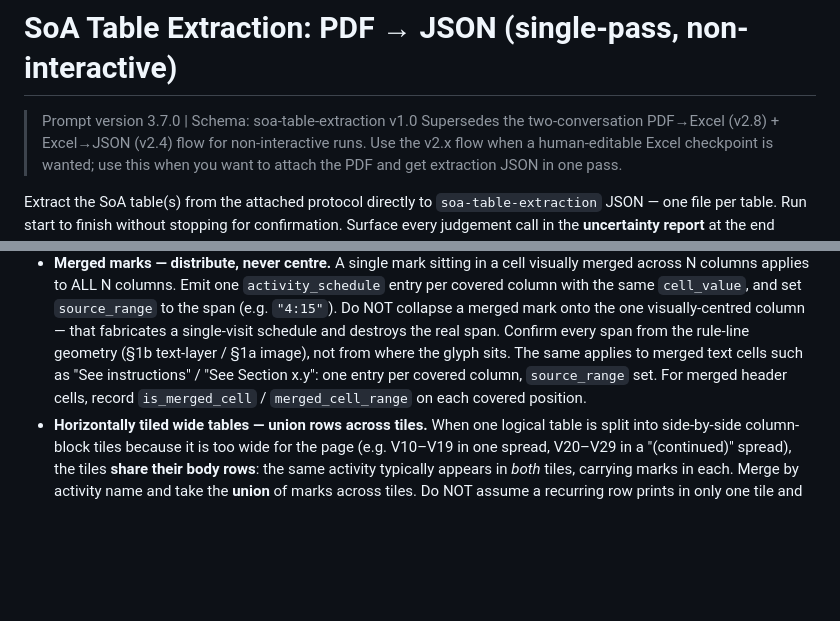
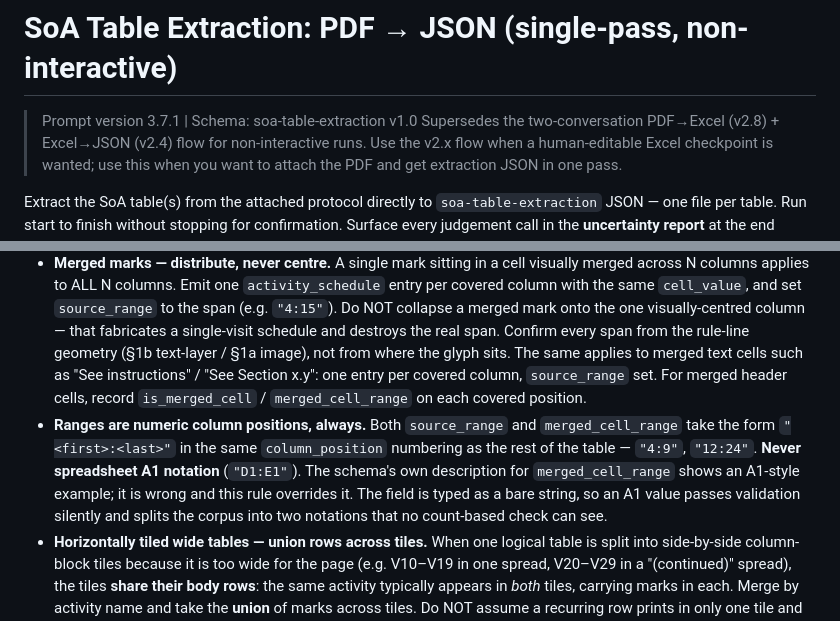
Before and after one commit to kerfors/soa2usdm, a Markdown page: prompts/PDF_TO_JSON_PROMPT.md, 2 parts joined by grey strips. Rendered like a GitHub page; blank space fills up the shorter version.

Commit message:
Prompt v3.7.1: pin the range notation to numeric column positions
source_range and merged_cell_range must both be "<first>:<last>" in column_position numbering.
The schema's description for merged_cell_range shows a spreadsheet A1 example ("B2:D2"); §5 now
states explicitly that this rule overrides it, because an agent reads the schema too and that
example is what produced the drift.

Evidence: NCT02107703 Table 1 extracted twice, blind, at a fixed prompt version. The mark matrix
reproduced exactly (117 marks, symmetric difference 0 after the column-anchor offset) but one run
emitted '4:5' and the other 'D1:E1'. source_range carries no A1 example and came out numeric in
both runs - only the field with the misleading example flipped. 634 range values across the 18
studies not yet re-extracted were exposed to the same coin flip.

The schema itself stays unchanged (backlog item 5, 43cd4fe) so the sweep runs against one schema
version. This is a prompt-level fix only.

Co-Authored-By: Claude Opus 5 <noreply@anthropic.com>
Claude-Session: https://claude.ai/code/session_01KvT18jp799gNrJmQYheyPt

```diff
--- a/prompts/PDF_TO_JSON_PROMPT.md
+++ b/prompts/PDF_TO_JSON_PROMPT.md
@@ -1,6 +1,6 @@
 # SoA Table Extraction: PDF → JSON (single-pass, non-interactive)
 
-> Prompt version 3.7.0 | Schema: soa-table-extraction v1.0
+> Prompt version 3.7.1 | Schema: soa-table-extraction v1.0
 > Supersedes the two-conversation PDF→Excel (v2.8) + Excel→JSON (v2.4) flow for non-interactive runs. Use the v2.x flow when a human-editable Excel checkpoint is wanted; use this when you want to attach the PDF and get extraction JSON in one pass.
 
 Extract the SoA table(s) from the attached protocol directly to `soa-table-extraction` JSON — one file per table. Run start to finish without stopping for confirmation. Surface every judgement call in the **uncertainty report** at the end instead of asking mid-run.
@@ -145,6 +145,7 @@ Each activity row → one `activity`.
 - Clean markers out of `cell_value` into `annotation_markers` (`Xᵃ` → `cell_value: "X"`, `annotation_markers: "a"`).
 - A legend-defined in-grid scheduling mark stays as a `cell_value`, not an annotation — e.g. keep `P` in the grid where the legend defines `P = predose`. It is a scheduling indicator like `X`.
 - **Merged marks — distribute, never centre.** A single mark sitting in a cell visually merged across N columns applies to ALL N columns. Emit one `activity_schedule` entry per covered column with the same `cell_value`, and set `source_range` to the span (e.g. `"4:15"`). Do NOT collapse a merged mark onto the one visually-centred column — that fabricates a single-visit schedule and destroys the real span. Confirm every span from the rule-line geometry (§1b text-layer / §1a image), not from where the glyph sits. The same applies to merged text cells such as "See instructions" / "See Section x.y": one entry per covered column, `source_range` set. For merged header cells, record `is_merged_cell` / `merged_cell_range` on each covered position.
+- **Ranges are numeric column positions, always.** Both `source_range` and `merged_cell_range` take the form `"<first>:<last>"` in the same `column_position` numbering as the rest of the table — `"4:9"`, `"12:24"`. **Never spreadsheet A1 notation** (`"D1:E1"`). The schema's own description for `merged_cell_range` shows an A1-style example; it is wrong and this rule overrides it. The field is typed as a bare string, so an A1 value passes validation silently and splits the corpus into two notations that no count-based check can see.
 - **Horizontally tiled wide tables — union rows across tiles.** When one logical table is split into side-by-side column-block tiles because it is too wide for the page (e.g. V10–V19 in one spread, V20–V29 in a "(continued)" spread), the tiles **share their body rows**: the same activity typically appears in *both* tiles, carrying marks in each. Merge by activity name and take the **union** of marks across tiles. Do NOT assume a recurring row prints in only one tile and keep only that tile's marks — that silently drops the other tile's visits. Confirm each row's presence in *every* tile against the PDF; a row genuinely absent from one tile is the exception (e.g. an explicit "Not applicable during V10–V19" note), not the rule. Decide per row.
 - **Arrows spanning columns.** A horizontal arrow (`↔`, `→`) drawn across N columns denotes a continuous activity over that span — distribute like a merged mark: one `activity_schedule` entry per covered column, `cell_value` the arrow glyph, `source_range` the span. Confirm arrow extents visually — arrows are vector graphics and are invisible to text-coordinate parsers.
 - **Vertically-merged marks.** A single mark centred across two or more *activity rows* applies to every covered row. The schema has no vertical merge, so emit the mark on each covered activity's cell.
```
